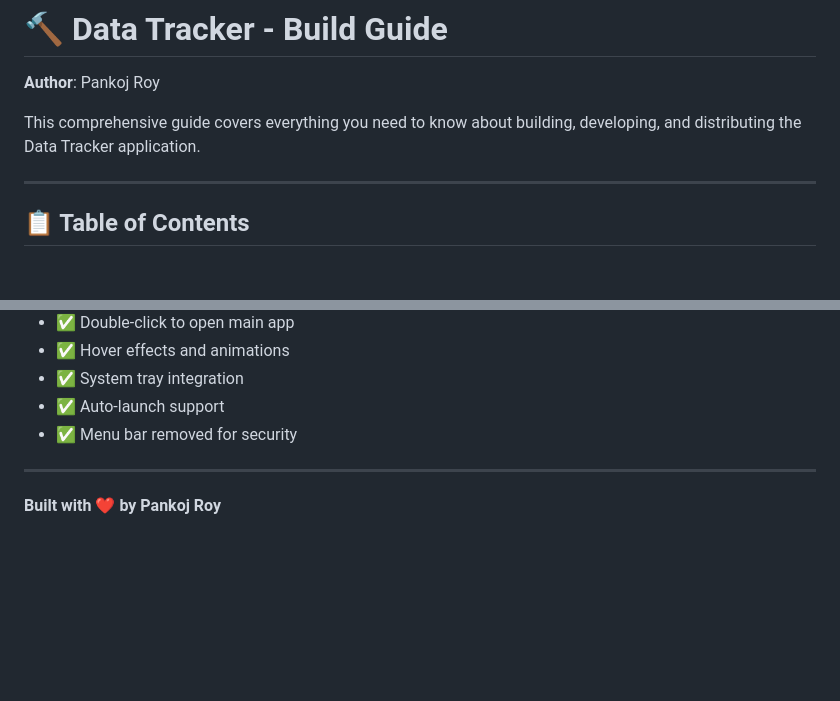
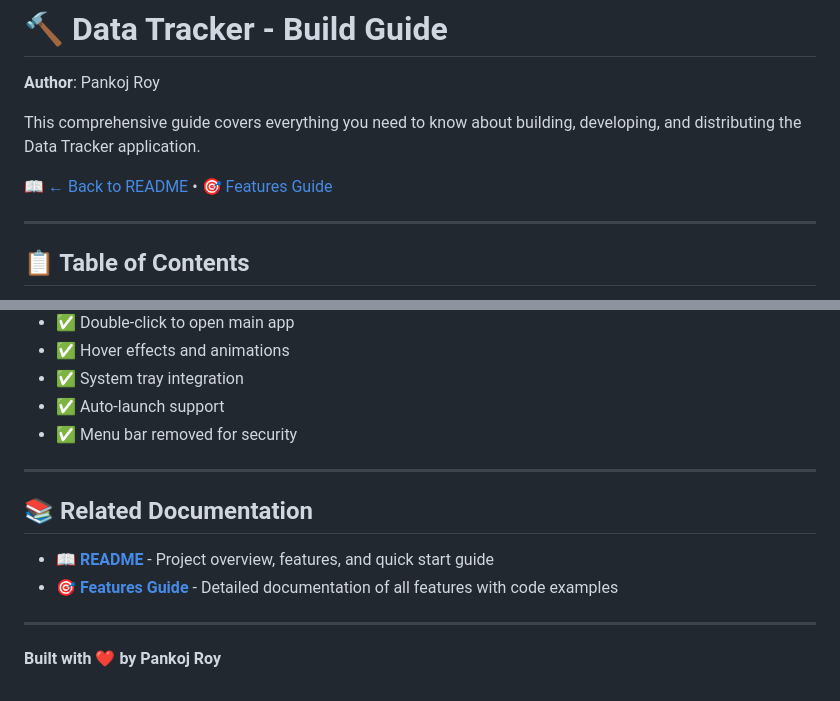
Before and after one commit to Uchiha-Itachi001/Data_Tracker, a Markdown page: BUILD_GUIDE.md, 2 parts joined by grey strips. Drawn GitHub-style; blank space fills up the shorter version.

```diff
--- a/BUILD_GUIDE.md
+++ b/BUILD_GUIDE.md
@@ -3,6 +3,8 @@
 **Author**: Pankoj Roy
 
 This comprehensive guide covers everything you need to know about building, developing, and distributing the Data Tracker application.
+
+📖 [← Back to README](README.md) • 🎯 [Features Guide](FEATURES_GUIDE.md)
 
 ---
 
@@ -436,4 +438,11 @@ All rights reserved.
 
 ---
 
+## 📚 Related Documentation
+
+- **[📖 README](README.md)** - Project overview, features, and quick start guide
+- **[🎯 Features Guide](FEATURES_GUIDE.md)** - Detailed documentation of all features with code examples
+
+---
+
 **Built with ❤️ by Pankoj Roy**
```
Also changed, not shown: FEATURES_GUIDE.md (+9 -0 lines), README.md (+10 -1 lines).
